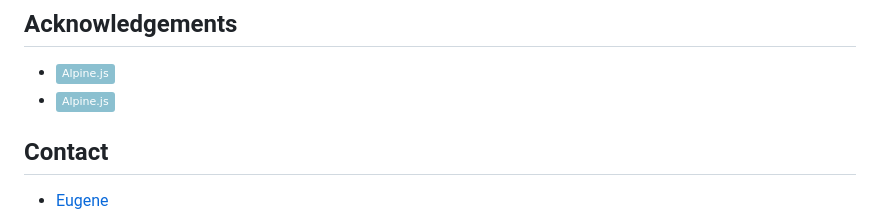
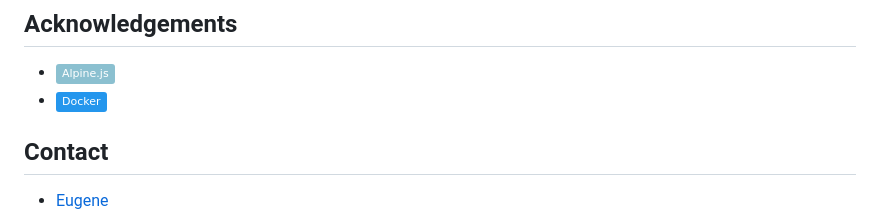
Before and after one commit to eugeneyng/alpen, a Markdown page: README.md, the part around the change. GitHub-like rendering; badges without logos.

Commit message:
Fix Docker badge link in README

```diff
--- a/README.md
+++ b/README.md
@@ -71,7 +71,7 @@ You can support the development of Homa [on Ko-Fi](https://ko-fi.com/eugeneng).
 ## Acknowledgements
 
 * [![Alpine][Alpine.js]][Alpine-url]
-* [![Docker][Alpine.js]][Alpine-url]
+* [![Docker][Docker]][Docker-url]
 
 ## Contact
 
```
